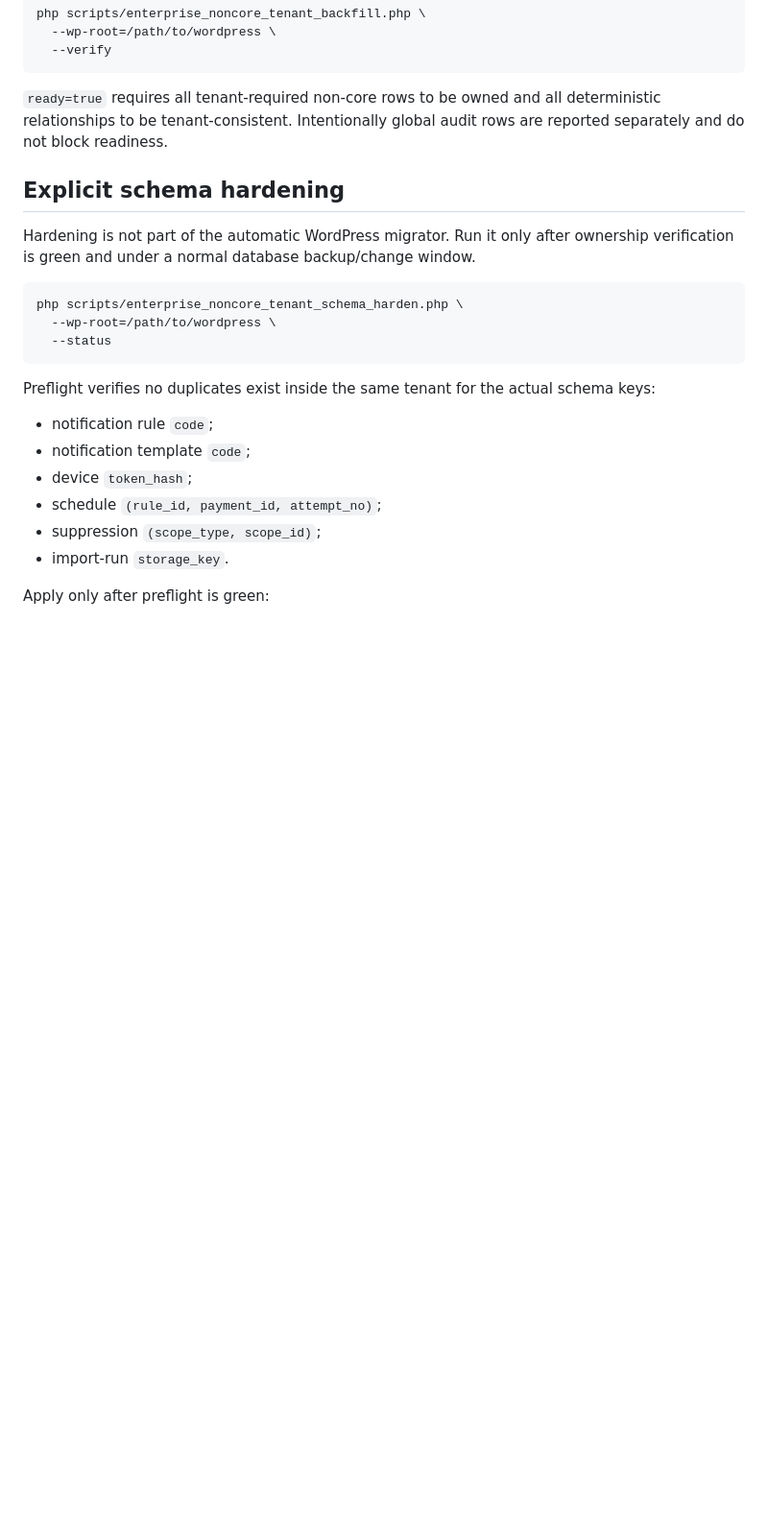
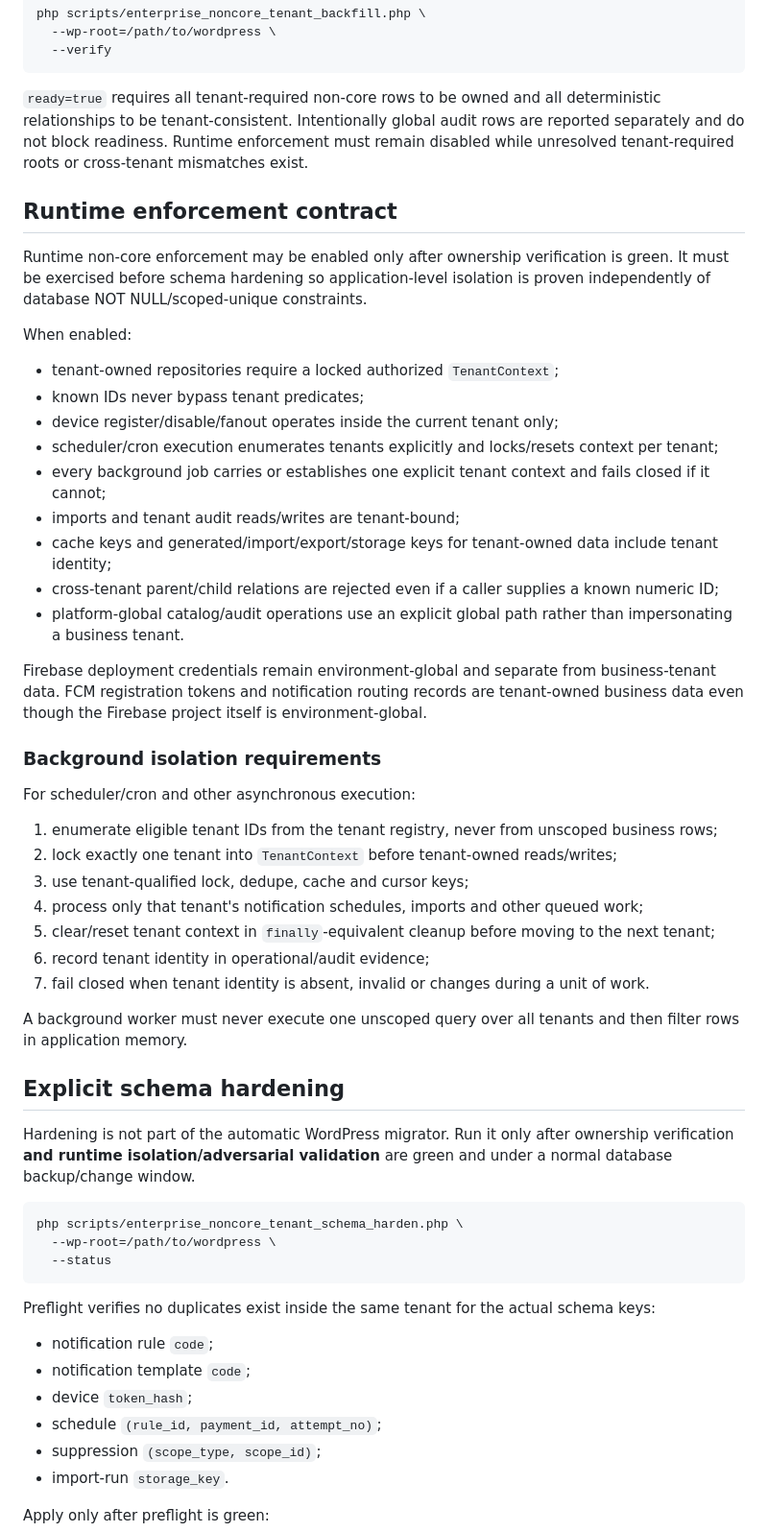
Before and after one commit to walidatiyaai2025-gif/contractflow, a Markdown page: docs/enterprise/NON_CORE_TENANT_OWNERSHIP.md, the part around one of its changes. Shown at 96% size. Drawn GitHub-style; blank space fills up the shorter version.

Commit message:
ESC-P1-006 align non-core tenant rollout and runtime isolation contract

````diff
--- a/docs/enterprise/NON_CORE_TENANT_OWNERSHIP.md
+++ b/docs/enterprise/NON_CORE_TENANT_OWNERSHIP.md
@@ -66,11 +68,43 @@ php scripts/enterprise_noncore_tenant_backfill.php \
   --verify
 ```
 
-`ready=true` requires all tenant-required non-core rows to be owned and all deterministic relationships to be tenant-consistent. Intentionally global audit rows are reported separately and do not block readiness.
+`ready=true` requires all tenant-required non-core rows to be owned and all deterministic relationships to be tenant-consistent. Intentionally global audit rows are reported separately and do not block readiness. Runtime enforcement must remain disabled while unresolved tenant-required roots or cross-tenant mismatches exist.
+
+## Runtime enforcement contract
+
+Runtime non-core enforcement may be enabled only after ownership verification is green. It must be exercised before schema hardening so application-level isolation is proven independently of database NOT NULL/scoped-unique constraints.
+
+When enabled:
+
+- tenant-owned repositories require a locked authorized `TenantContext`;
+- known IDs never bypass tenant predicates;
+- device register/disable/fanout operates inside the current tenant only;
+- scheduler/cron execution enumerates tenants explicitly and locks/resets context per tenant;
+- every background job carries or establishes one explicit tenant context and fails closed if it cannot;
+- imports and tenant audit reads/writes are tenant-bound;
+- cache keys and generated/import/export/storage keys for tenant-owned data include tenant identity;
+- cross-tenant parent/child relations are rejected even if a caller supplies a known numeric ID;
+- platform-global catalog/audit operations use an explicit global path rather than impersonating a business tenant.
+
+Firebase deployment credentials remain environment-global and separate from business-tenant data. FCM registration tokens and notification routing records are tenant-owned business data even though the Firebase project itself is environment-global.
+
+### Background isolation requirements
+
+For scheduler/cron and other asynchronous execution:
+
+1. enumerate eligible tenant IDs from the tenant registry, never from unscoped business rows;
+2. lock exactly one tenant into `TenantContext` before tenant-owned reads/writes;
+3. use tenant-qualified lock, dedupe, cache and cursor keys;
+4. process only that tenant's notification schedules, imports and other queued work;
+5. clear/reset tenant context in `finally`-equivalent cleanup before moving to the next tenant;
+6. record tenant identity in operational/audit evidence;
+7. fail closed when tenant identity is absent, invalid or changes during a unit of work.
+
+A background worker must never execute one unscoped query over all tenants and then filter rows in application memory.
 
 ## Explicit schema hardening
 
-Hardening is not part of the automatic WordPress migrator. Run it only after ownership verification is green and under a normal database backup/change window.
+Hardening is not part of the automatic WordPress migrator. Run it only after ownership verification **and runtime isolation/adversarial validation** are green and under a normal database backup/change window.
 
 ```bash
 php scripts/enterprise_noncore_tenant_schema_harden.php \
````
Also changed, not shown: other parts of docs/enterprise/NON_CORE_TENANT_OWNERSHIP.md (+18 -17 lines).
